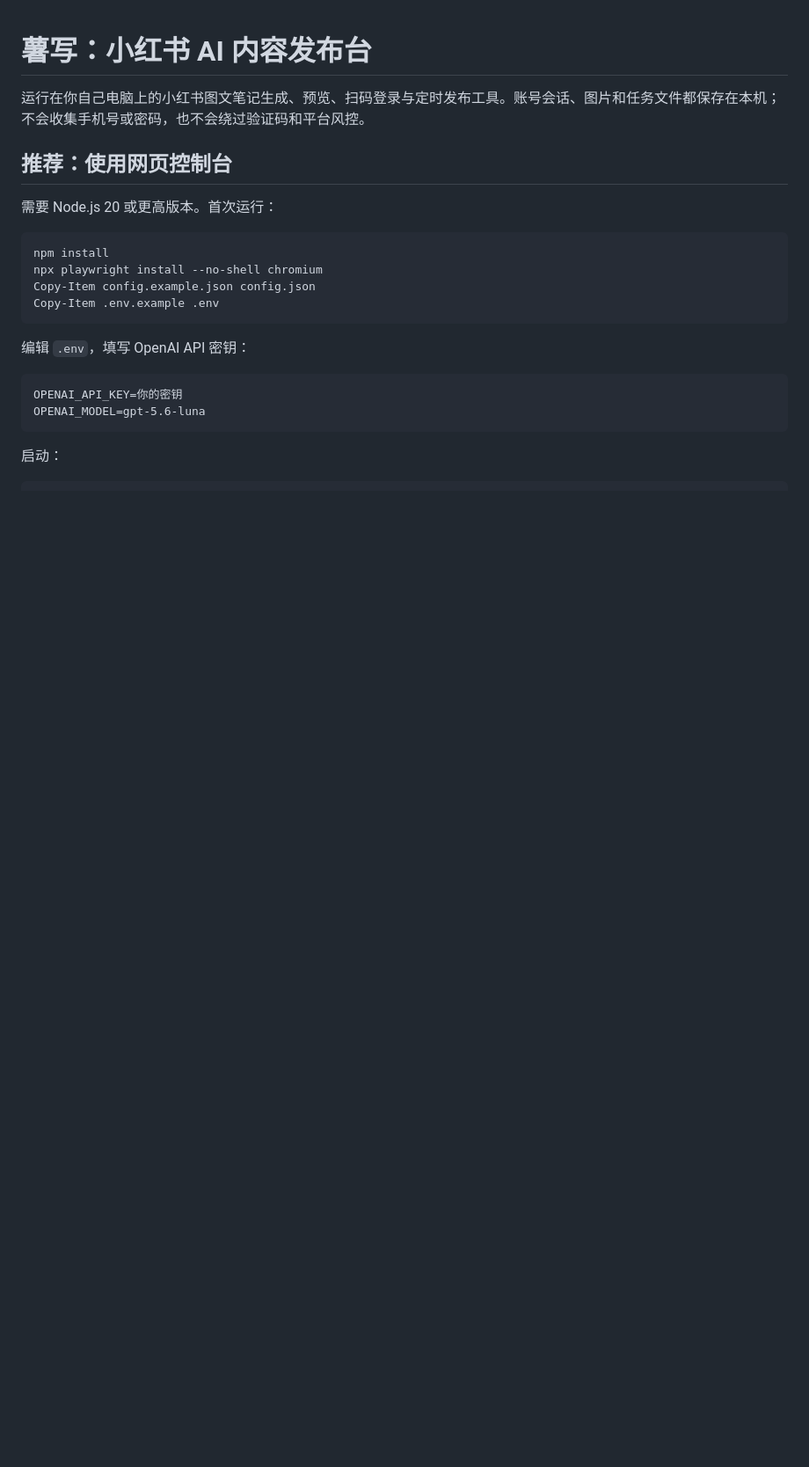
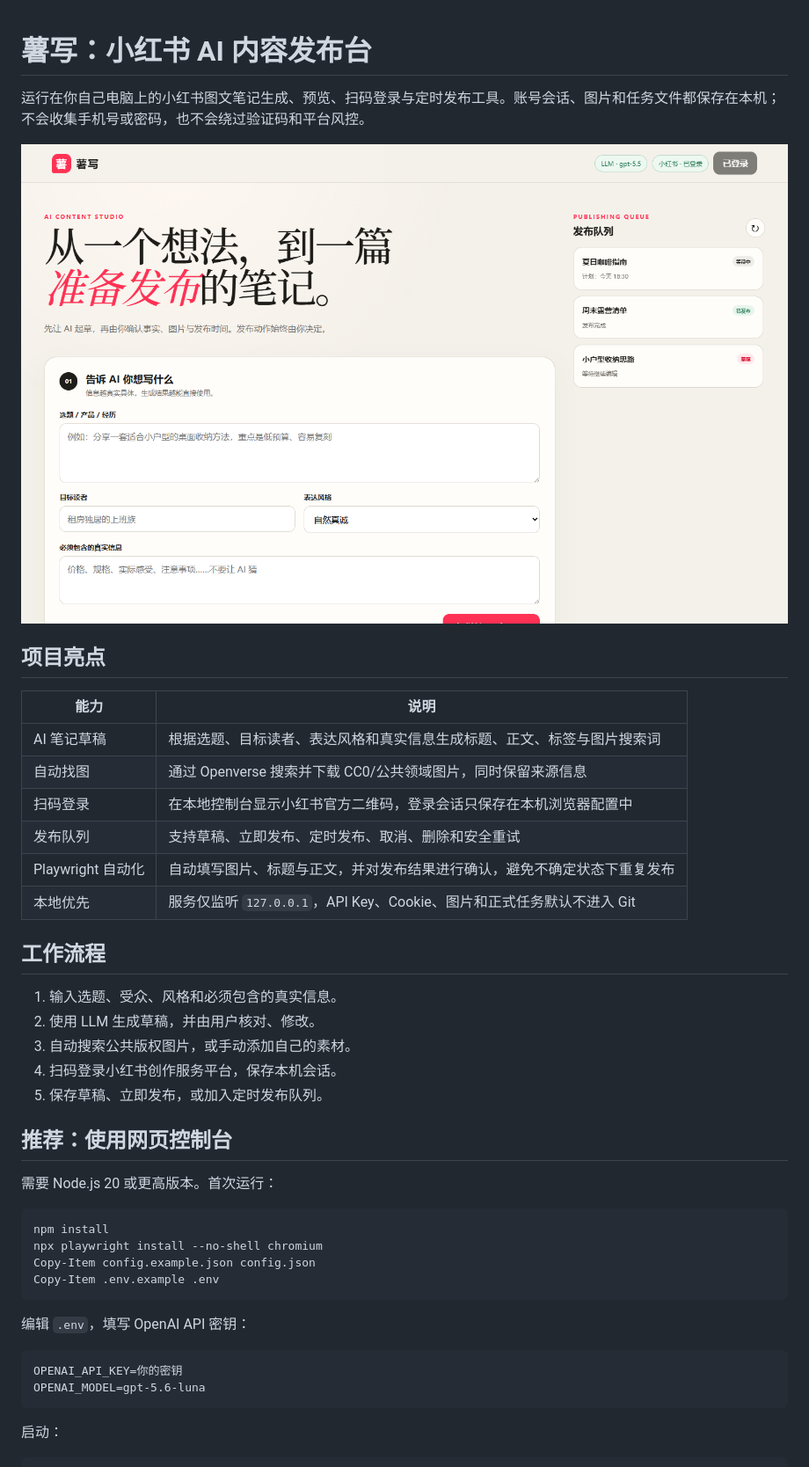
Before and after one commit to deeplearning9/xhs-auto-publisher, a Markdown page: README.md, the part around the change. Shown: that part at 88% size. Rendered like a GitHub page; pictures changed too: docs/images/dashboard.png (added); blank space fills up the shorter version.

Commit message:
Add README showcase
Add a sanitized dashboard screenshot, feature overview, and workflow documentation.

```diff
--- a/README.md
+++ b/README.md
@@ -1,6 +1,27 @@
 # 薯写：小红书 AI 内容发布台
 
 运行在你自己电脑上的小红书图文笔记生成、预览、扫码登录与定时发布工具。账号会话、图片和任务文件都保存在本机；不会收集手机号或密码，也不会绕过验证码和平台风控。
+
+![薯写网页控制台](docs/images/dashboard.png)
+
+## 项目亮点
+
+| 能力 | 说明 |
+| --- | --- |
+| AI 笔记草稿 | 根据选题、目标读者、表达风格和真实信息生成标题、正文、标签与图片搜索词 |
+| 自动找图 | 通过 Openverse 搜索并下载 CC0/公共领域图片，同时保留来源信息 |
+| 扫码登录 | 在本地控制台显示小红书官方二维码，登录会话只保存在本机浏览器配置中 |
+| 发布队列 | 支持草稿、立即发布、定时发布、取消、删除和安全重试 |
+| Playwright 自动化 | 自动填写图片、标题与正文，并对发布结果进行确认，避免不确定状态下重复发布 |
+| 本地优先 | 服务仅监听 `127.0.0.1`，API Key、Cookie、图片和正式任务默认不进入 Git |
+
+## 工作流程
+
+1. 输入选题、受众、风格和必须包含的真实信息。
+2. 使用 LLM 生成草稿，并由用户核对、修改。
+3. 自动搜索公共版权图片，或手动添加自己的素材。
+4. 扫码登录小红书创作服务平台，保存本机会话。
+5. 保存草稿、立即发布，或加入定时发布队列。
 
 ## 推荐：使用网页控制台
 
```
